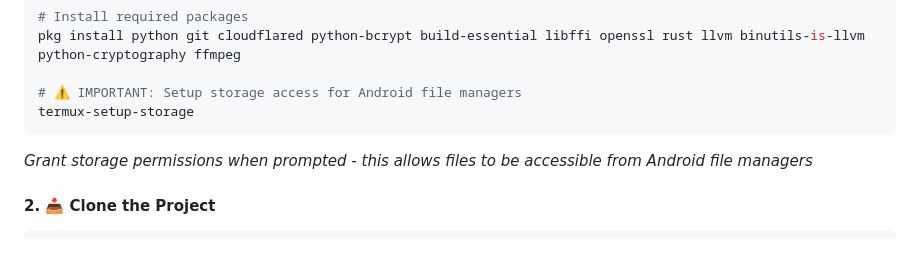
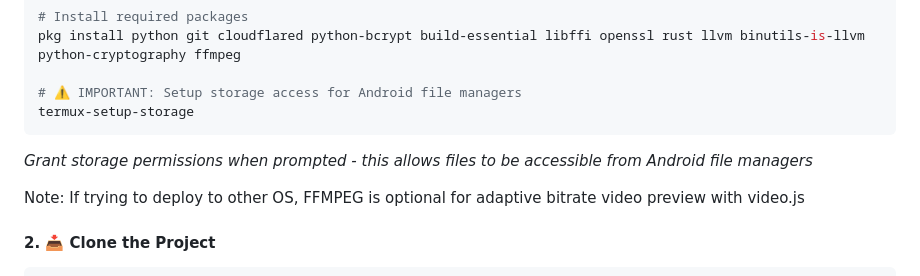
Before and after one commit to NeoMatrix14241/CloudinatorFTP, a Markdown page: README.md, the part around the change. GitHub-like rendering; blank space fills up the shorter version.

````diff
--- a/README.md
+++ b/README.md
@@ -33,6 +33,8 @@ pkg install python git cloudflared python-bcrypt build-essential libffi openssl
 termux-setup-storage
 ```
 *Grant storage permissions when prompted - this allows files to be accessible from Android file managers*
+
+Note: If trying to deploy to other OS, FFMPEG is optional for adaptive bitrate video preview with video.js
 
 #### 2. 📥 Clone the Project
 
````
